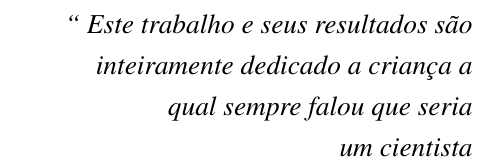
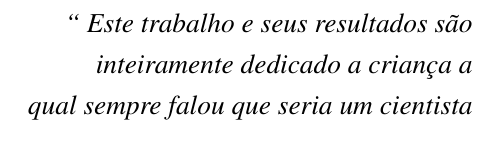
Before and after one commit to nitaicharan/TCC, a LaTeX thesis (Modelo AbnTex2/TCC.tex, which reads Modelo AbnTex2/pretextuais/epigrafe.tex): part of page 7 of 24, cut so that both start at the same text. Compiled offline with pdfLaTeX.

Commit message:
Update sexta 31 maio 2019, 22:47:30

```diff
--- a/Modelo AbnTex2/pretextuais/epigrafe.tex
+++ b/Modelo AbnTex2/pretextuais/epigrafe.tex
@@ -4,7 +4,6 @@
 		\textit{``
 		Este trabalho e seus resultados são
 		\\ inteiramente dedicado a criança a
-		\\ qual sempre falou que seria
-		\\ um cientista}
+		\\ qual sempre falou que seria um cientista}
 	\end{flushright}
 \end{epigrafe}
```
Also changed, not shown: Modelo AbnTex2/TCC.pdf, 2 other files.
